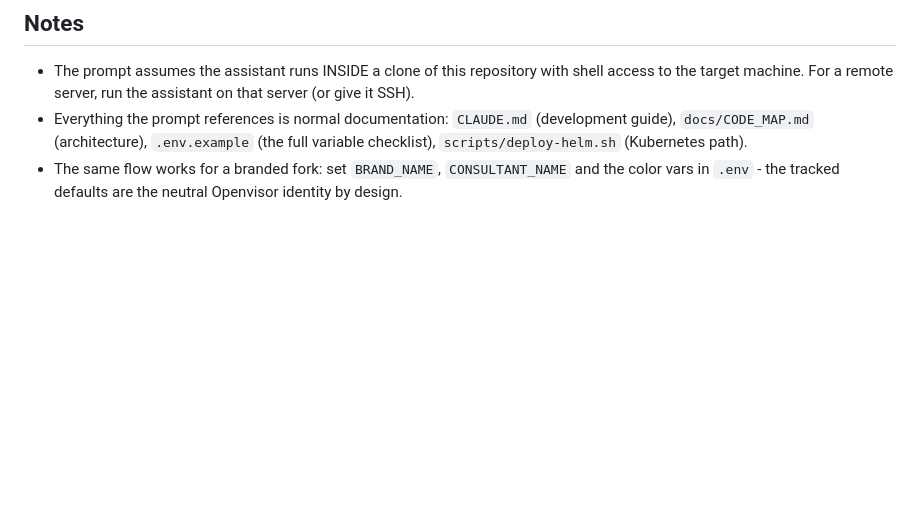
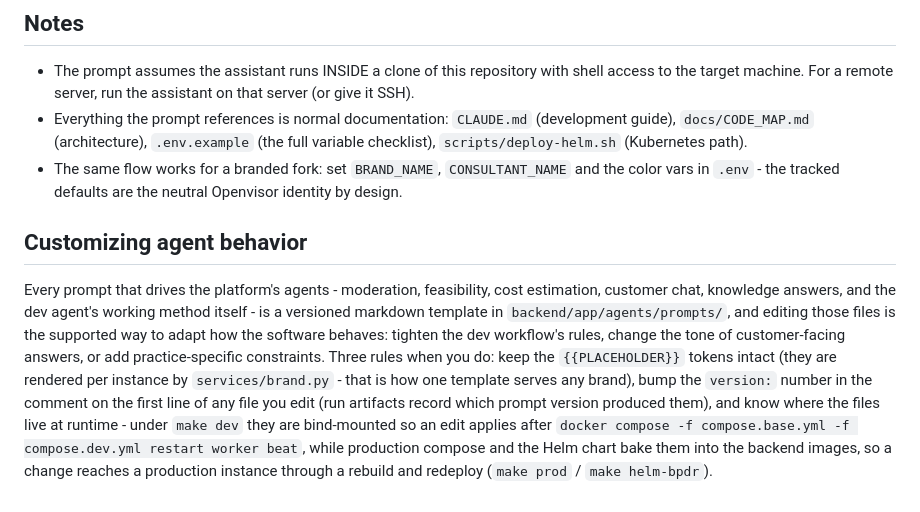
Before and after one commit to scalevisor-io/openvisor, a Markdown page: docs/DEPLOY_WITH_AI.md, the part around the change. GitHub-like rendering; blank space fills up the shorter version.

Commit message:
prompt v17: layout tasks verify at real viewports; docs: prompts are the customization surface
Step 6 now tells the agent that a text snapshot does not verify a layout/responsiveness task: resize the browser to the implied viewport and screenshot at each relevant size, before and after for visual bugs. DEPLOY_WITH_AI gains a Customizing-agent-behavior section (agents/prompts is the supported surface; placeholder, version-bump and rebuild rules) and README's Make-it-yours points at it.

```diff
--- a/docs/DEPLOY_WITH_AI.md
+++ b/docs/DEPLOY_WITH_AI.md
@@ -51,3 +51,7 @@ Summarize for me: the URLs (landing, app, MCP endpoint), where every secret live
 - The prompt assumes the assistant runs INSIDE a clone of this repository with shell access to the target machine. For a remote server, run the assistant on that server (or give it SSH).
 - Everything the prompt references is normal documentation: `CLAUDE.md` (development guide), `docs/CODE_MAP.md` (architecture), `.env.example` (the full variable checklist), `scripts/deploy-helm.sh` (Kubernetes path).
 - The same flow works for a branded fork: set `BRAND_NAME`, `CONSULTANT_NAME` and the color vars in `.env` - the tracked defaults are the neutral Openvisor identity by design.
+
+## Customizing agent behavior
+
+Every prompt that drives the platform's agents - moderation, feasibility, cost estimation, customer chat, knowledge answers, and the dev agent's working method itself - is a versioned markdown template in `backend/app/agents/prompts/`, and editing those files is the supported way to adapt how the software behaves: tighten the dev workflow's rules, change the tone of customer-facing answers, or add practice-specific constraints. Three rules when you do: keep the `{{PLACEHOLDER}}` tokens intact (they are rendered per instance by `services/brand.py` - that is how one template serves any brand), bump the `version:` number in the comment on the first line of any file you edit (run artifacts record which prompt version produced them), and know where the files live at runtime - under `make dev` they are bind-mounted so an edit applies after `docker compose -f compose.base.yml -f compose.dev.yml restart worker beat`, while production compose and the Helm chart bake them into the backend images, so a change reaches a production instance through a rebuild and redeploy (`make prod` / `make helm-bpdr`).
```
Also changed, not shown: README.md (+1 -0 lines), 1 other file.
